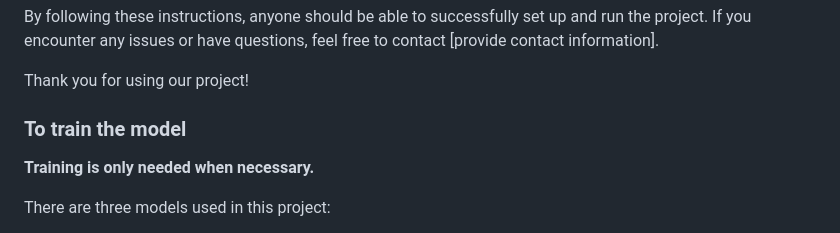
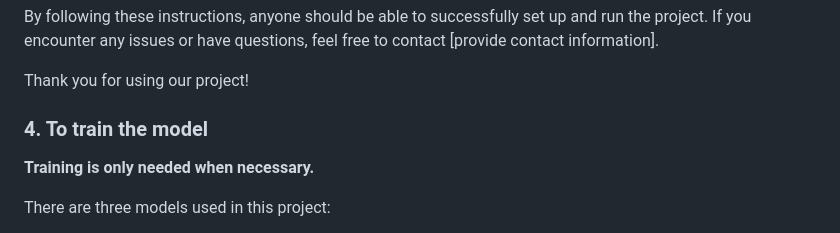
Before and after one commit to realkris/AI_SPEAKER_PD, a Markdown page: README.md, the part around the change. Rendered like a GitHub page.

```diff
--- a/README.md
+++ b/README.md
@@ -62,7 +62,7 @@ Thank you for using our project!
 
 
 
-### To train the model
+### 4. To train the model
 
 **Training is only needed when necessary.**
 
```
